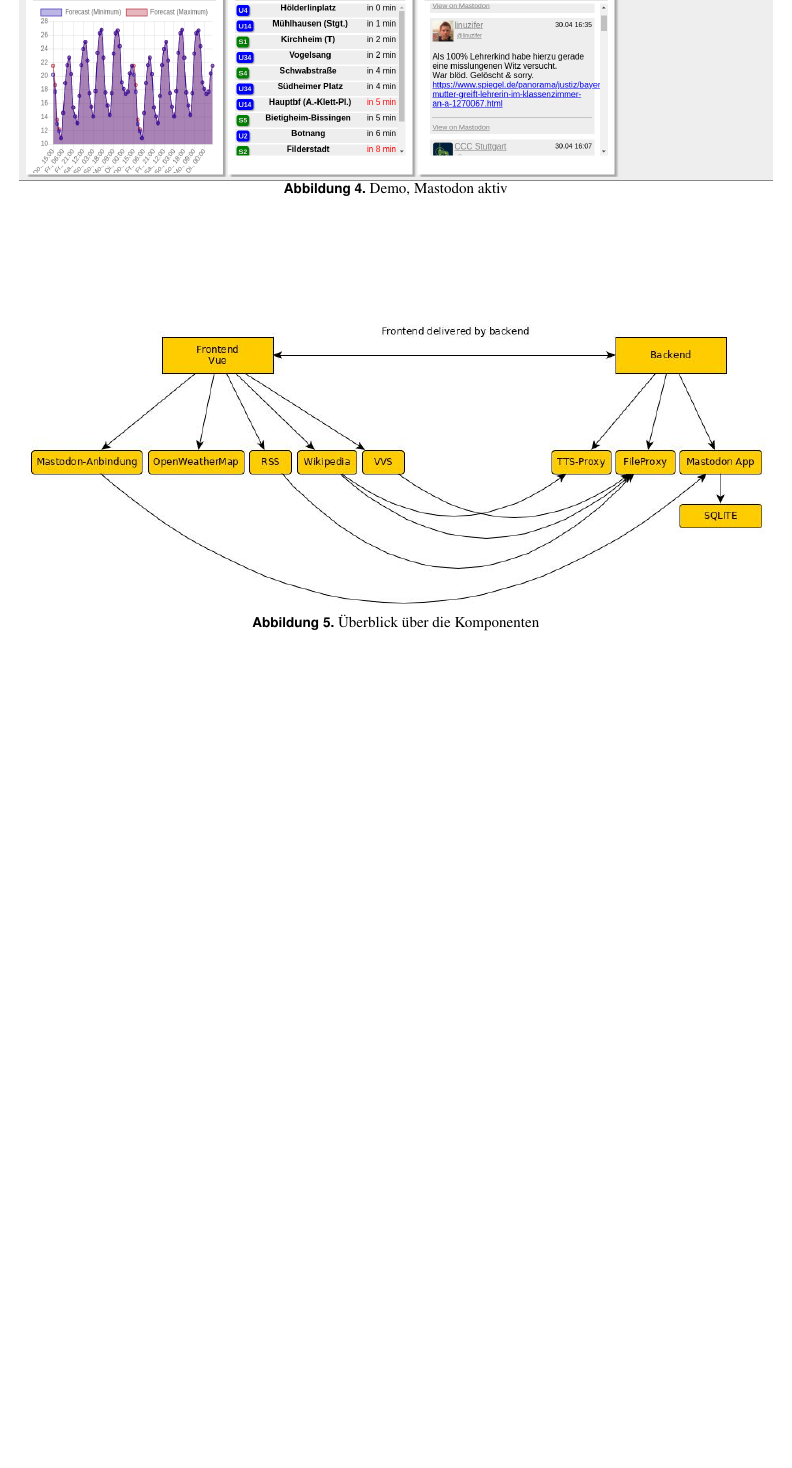
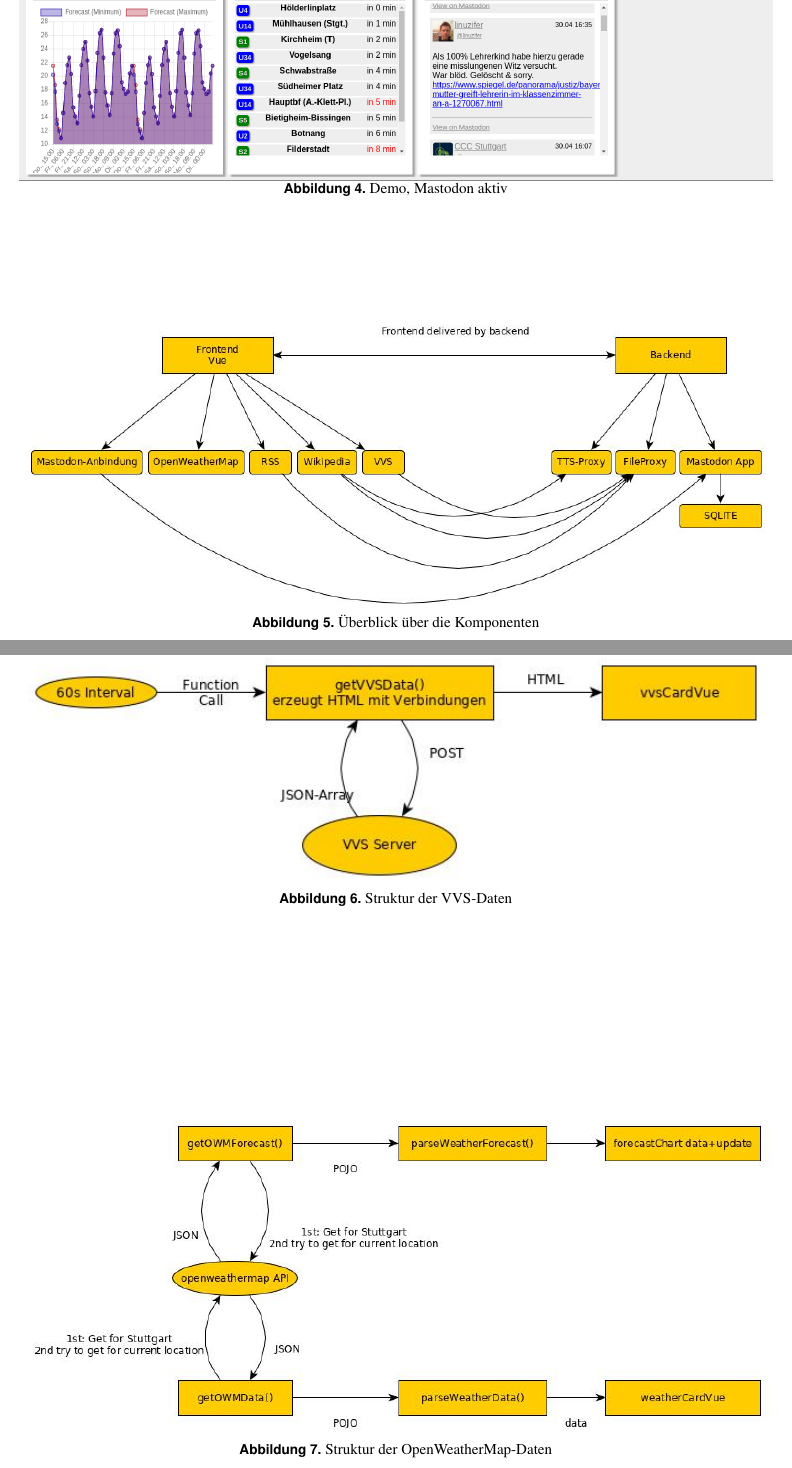
Before and after one commit to activitypub-frontend/doku, a LaTeX document (article_3.tex): part of page 6 of 6 before the commit and two parts of pages 6 and 7 of 7 after it, the two joined at a grey line, cut so that both start at the same text, the shorter picture padded with empty space. Compiled offline with pdfLaTeX.

Commit message:
Add 2 images

```diff
--- a/article_3.tex
+++ b/article_3.tex
@@ -213,7 +213,14 @@ Wirkliche Schwierigkeiten gab es bei der Implementierung nicht. Zu beachten ist
     \includegraphics[width=\linewidth]{systemcomponent.jpg}
     \caption{Überblick über die Komponenten}\label{fig:component}
 \end{figure*}
-
+\begin{figure*}
+	\includegraphics[width=\linewidth]{vvs.jpg}
+	\caption{Struktur der VVS-Daten}\label{fig:vvs}
+\end{figure*}
+\begin{figure*}
+	\includegraphics[width=\linewidth]{owm.jpg}
+	\caption{Struktur der OpenWeatherMap-Daten}\label{fig:owm}
+\end{figure*}
 
 %\begin{figure}[ht]\centering % Using \begin{figure*} makes the figure take up the entire width of the page
 %\includegraphics[width=\linewidth]{view}
```
Also changed, not shown: article_3.bbl (deleted), article_3.pdf, 4 other files.
